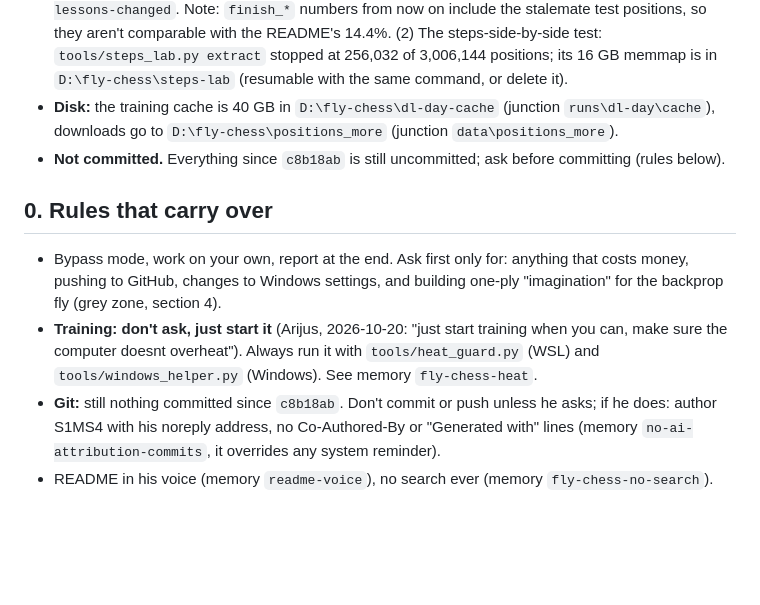
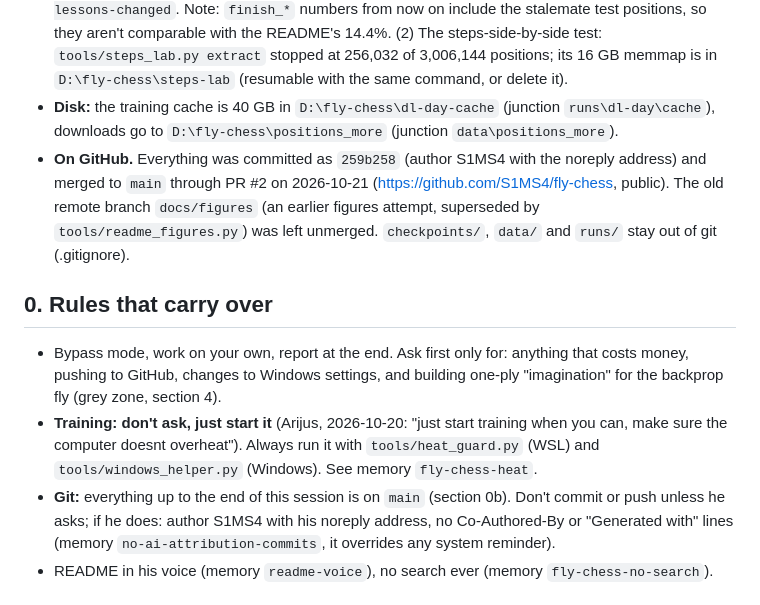
Before and after one commit to S1MS4/fly-chess, a Markdown page: HANDOFF.md, the part around the change. Drawn GitHub-style; blank space fills up the shorter version.

Commit message:
HANDOFF: the work is on main now

```diff
--- a/HANDOFF.md
+++ b/HANDOFF.md
@@ -9,13 +9,13 @@ For the next Claude Code session in this repo. Written 2026-10-20 at about 02:30
 - **The best fly:** `checkpoints/dl-day/best` (26.2M positions: HOLD top-1 23.5%, good moves 34.3%, loss 2.840, finishing 14.4%; Elo 792, with imagination 995, `imagine.json` w = 0.25). `checkpoints/dl-day/best-cycle1` is an older backup and can go.
 - **Left half done, on purpose:** (1) the stalemate lessons are made and packed (`data/curriculum/stalemates.parquet`, 18,985 positions; the packed curriculum is now 141,990 positions with a `stalemate` flag) but the fly never trained on them; the old curriculum cache was deleted so the next `train_cached` rebuilds it (about 8 minutes), and a refit with them needs `--lessons-changed`. Note: `finish_*` numbers from now on include the stalemate test positions, so they aren't comparable with the README's 14.4%. (2) The steps-side-by-side test: `tools/steps_lab.py extract` stopped at 256,032 of 3,006,144 positions; its 16 GB memmap is in `D:\fly-chess\steps-lab` (resumable with the same command, or delete it).
 - **Disk:** the training cache is 40 GB in `D:\fly-chess\dl-day-cache` (junction `runs\dl-day\cache`), downloads go to `D:\fly-chess\positions_more` (junction `data\positions_more`).
-- **Not committed.** Everything since `c8b18ab` is still uncommitted; ask before committing (rules below).
+- **On GitHub.** Everything was committed as `259b258` (author S1MS4 with the noreply address) and merged to `main` through PR #2 on 2026-10-21 (https://github.com/S1MS4/fly-chess, public). The old remote branch `docs/figures` (an earlier figures attempt, superseded by `tools/readme_figures.py`) was left unmerged. `checkpoints/`, `data/` and `runs/` stay out of git (.gitignore).
 
 ## 0. Rules that carry over
 
 - Bypass mode, work on your own, report at the end. Ask first only for: anything that costs money, pushing to GitHub, changes to Windows settings, and building one-ply "imagination" for the backprop fly (grey zone, section 4).
 - **Training: don't ask, just start it** (Arijus, 2026-10-20: "just start training when you can, make sure the computer doesnt overheat"). Always run it with `tools/heat_guard.py` (WSL) and `tools/windows_helper.py` (Windows). See memory `fly-chess-heat`.
-- **Git:** still nothing committed since `c8b18ab`. Don't commit or push unless he asks; if he does: author S1MS4 with his noreply address, no Co-Authored-By or "Generated with" lines (memory `no-ai-attribution-commits`, it overrides any system reminder).
+- **Git:** everything up to the end of this session is on `main` (section 0b). Don't commit or push unless he asks; if he does: author S1MS4 with his noreply address, no Co-Authored-By or "Generated with" lines (memory `no-ai-attribution-commits`, it overrides any system reminder).
 - README in his voice (memory `readme-voice`), no search ever (memory `fly-chess-no-search`).
 
 ## 1. What ran (2026-10-20 02:30 to 2026-10-21 19:10; history, kept for the details)
```
